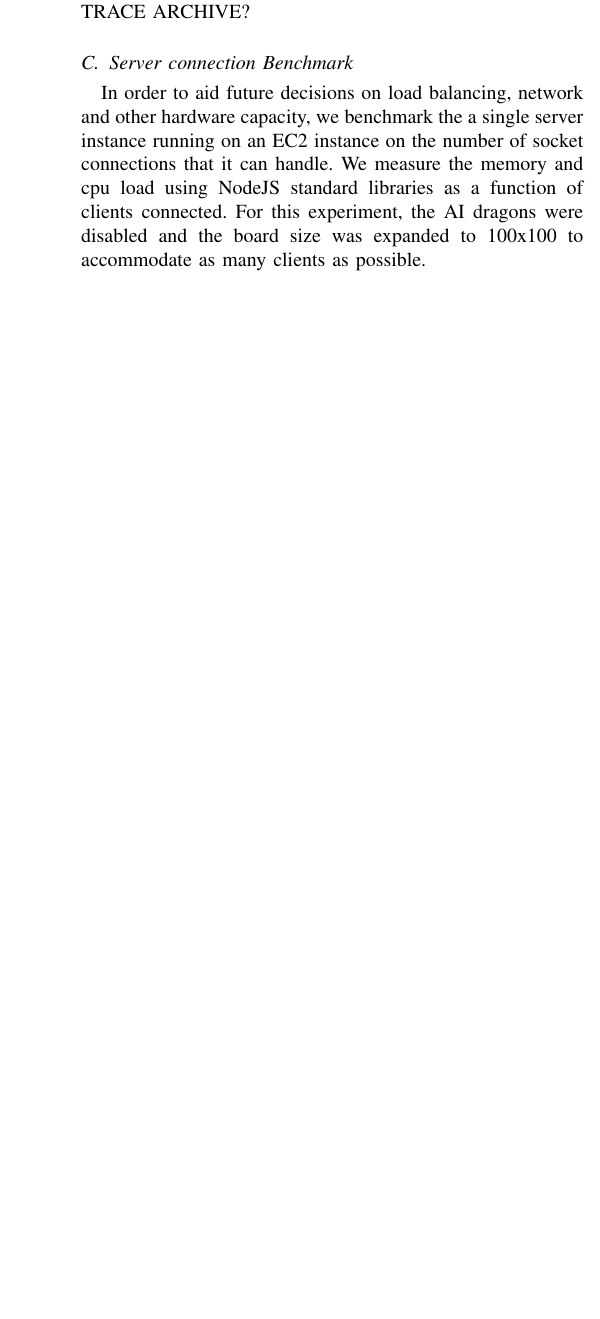
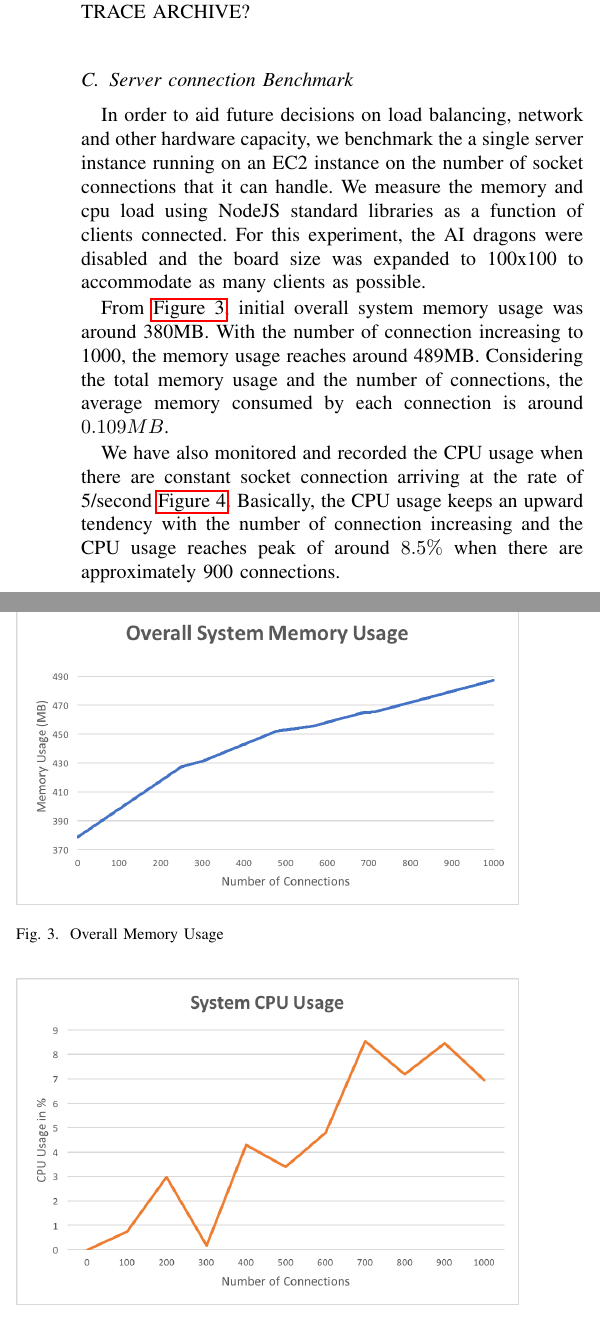
Before and after one commit to captainsano/das-game, a LaTeX paper (report/report.tex): part of one column of page 4 of 5 before the commit and two parts of the columns of page 4 of 5 after it, the two joined at a grey line, cut so that both start at the same text, the shorter picture padded with empty space. Compiled offline with pdfLaTeX.

Commit message:
Add benchmark

```diff
--- a/report/report.tex
+++ b/report/report.tex
@@ -179,6 +179,24 @@
 
   In order to aid future decisions on load balancing, network and other hardware capacity, we benchmark the a single server instance running on an EC2 instance on the number of socket connections that it can handle. We measure the memory and cpu load using NodeJS standard libraries as a function of clients connected. For this experiment, the AI dragons were disabled and the board size was expanded to 100x100 to accommodate as many clients as possible.
 
+  From \autoref{fig:memory_usage}, initial overall system memory usage was around 380MB. With the number of connection increasing to 1000, the memory usage reaches around 489MB. Considering the total memory usage and the number of connections, the average memory consumed by each connection is around $0.109MB$.
+
+  We have also monitored and recorded the CPU usage when there are constant socket connection arriving at the rate of 5/second \autoref{fig:cpu_usage}. Basically, the CPU usage keeps an upward tendency with the number of connection increasing and the CPU usage reaches peak of around $8.5\%$ when there are approximately 900 connections.
+
+    \begin{figure}[tbp]
+    \centering
+      \includegraphics[width=\columnwidth]{MemoryUsage.png}
+    \caption{Overall Memory Usage}
+    \label{fig:memory_usage}
+  \end{figure}
+
+    \begin{figure}[tbp]
+    \centering
+      \includegraphics[width=\columnwidth]{CPUUsage.png}
+    \caption{System CPU Usage.}
+    \label{fig:cpu_usage}
+  \end{figure}
+
   \section{Discussion}
 
   \label{sec:discussion}
```
Also changed, not shown: report/illustrations/CPUUsage.png (added), report/illustrations/MemoryUsage.png (added), report/report.pdf, 2 other files.
